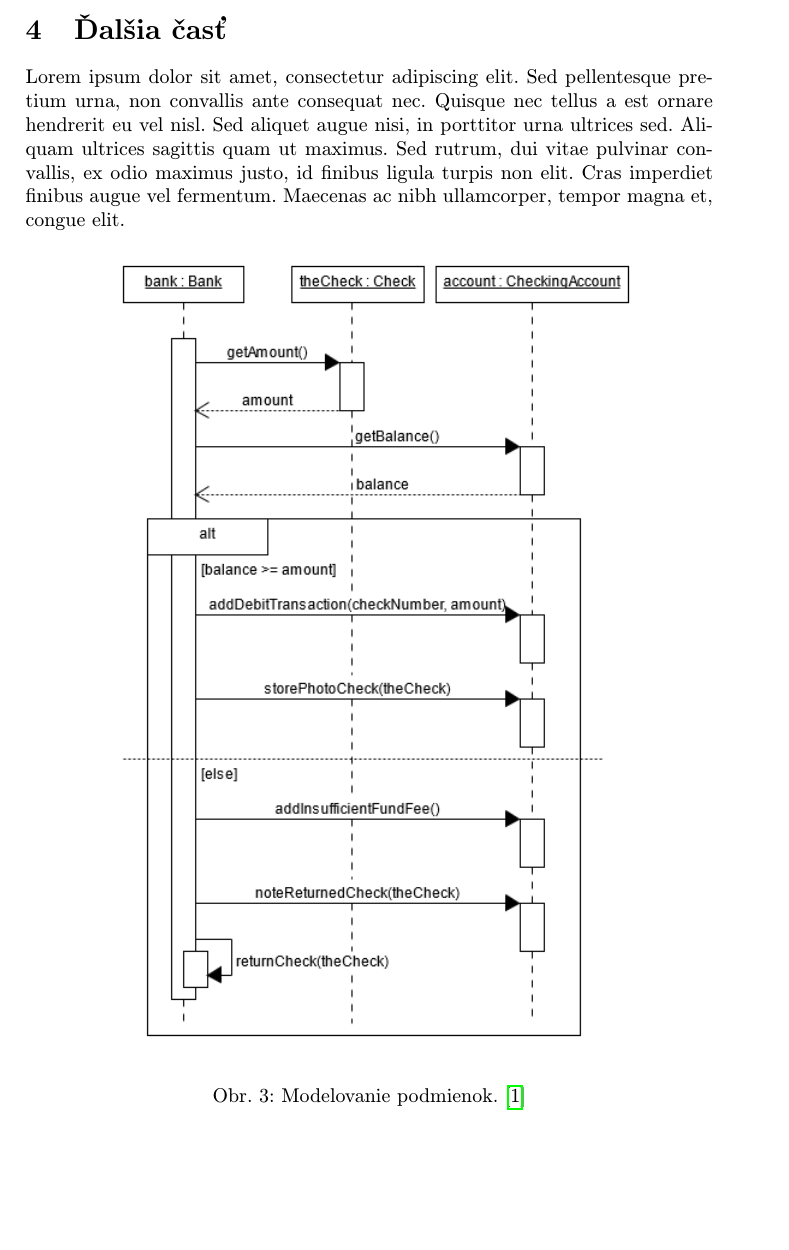
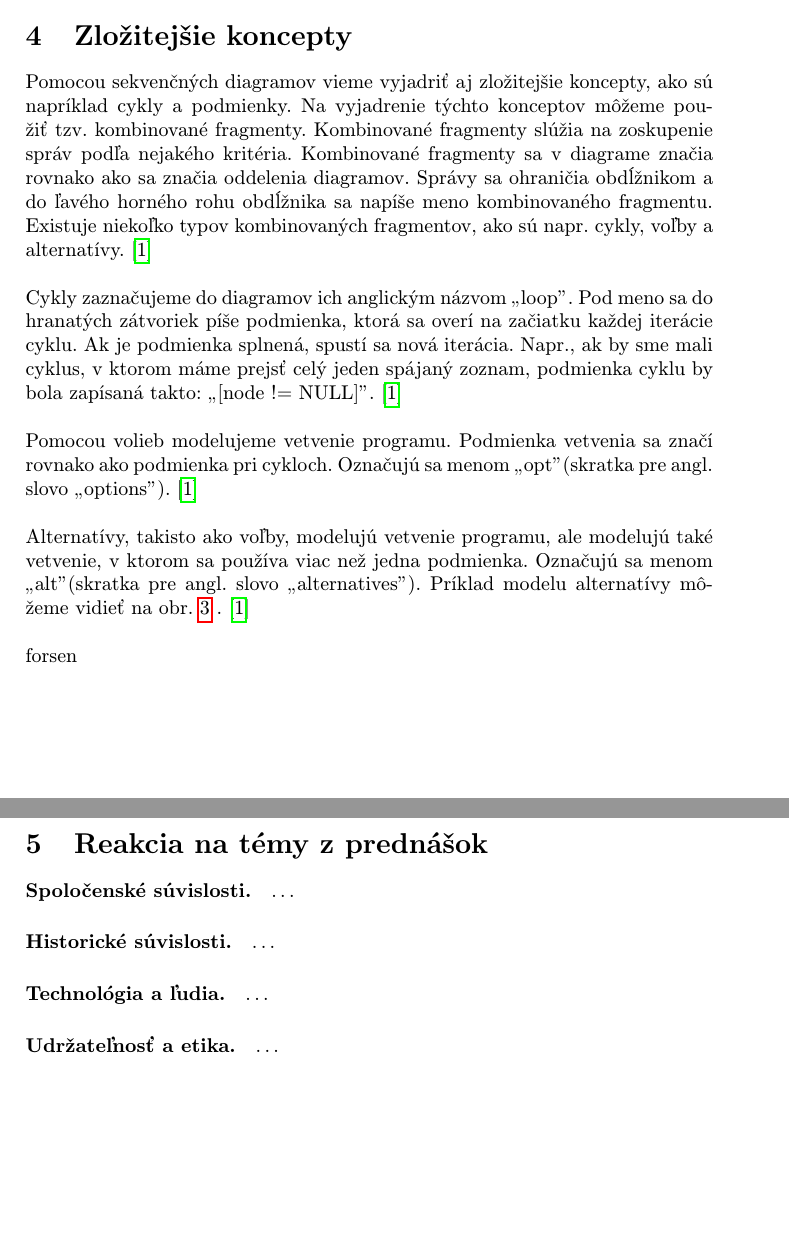
Before and after one commit to kriluk12/mip-article, a LaTeX document (article.tex): part of page 3 of 4 before the commit and two parts of pages 3 and 4 of 5 after it, the two joined at a grey line, cut at the place of the change, the shorter picture padded with empty space. Compiled offline with pdfLaTeX.

Commit message:
Wrote most of the article

```diff
--- a/article.tex
+++ b/article.tex
@@ -23,7 +23,7 @@
     {\small \texttt{xlukacsovics@stuba.sk}}
     }
 
-\date{\small 14.12.2021} % upravte
+\date{\small 14.12.2021}
 
 \providecommand{\abstr}[1]{\textbf{\textit{Abstrakt---}} #1}
 \providecommand{\keywords}[1]{\textbf{\textit{Klúčové slová---}} #1}
@@ -77,26 +82,51 @@ v niektorých prípadoch. \cite{petraq14}
 \centering
 \includegraphics[scale=0.8]{simple_diag.pdf}
 \caption{Ukážka sekvenčného diagramu.\cite{booch00}}
+\label{diag1}
 \end{figure*}
 
-\section{Ďalšia časť}
+\section{Zložitejšie koncepty}
 
-Lorem ipsum dolor sit amet, consectetur adipiscing elit. Sed pellentesque pretium urna, non convallis ante consequat nec.
-Quisque nec tellus a est ornare hendrerit eu vel nisl. Sed aliquet augue nisi, in porttitor urna ultrices sed.
-Aliquam ultrices sagittis quam ut maximus. Sed rutrum, dui vitae pulvinar convallis, ex odio maximus justo, id finibus ligula turpis non elit.
-Cras imperdiet finibus augue vel fermentum. Maecenas ac nibh ullamcorper, tempor magna et, congue elit.
+Pomocou sekvenčných diagramov vieme vyjadriť aj zložitejšie koncepty, ako sú napríklad cykly a podmienky. Na vyjadrenie týchto konceptov môžeme použiť tzv. kombinované fragmenty.
+Kombinované fragmenty slúžia na zoskupenie správ podľa nejakého kritéria.
+Kombinované fragmenty sa v diagrame značia rovnako ako sa značia oddelenia diagramov. Správy sa ohraničia obdĺžnikom a do ľavého horného rohu obdĺžnika sa napíše meno
+kombinovaného fragmentu. Existuje niekoľko typov kombinovaných fragmentov, ako sú napr. cykly, voľby a alternatívy. \cite{booch00} \newline
+
+\noindent Cykly zaznačujeme do diagramov ich anglickým názvom „loop". Pod meno sa do hranatých zátvoriek píše podmienka, ktorá sa overí na začiatku každej iterácie cyklu.
+Ak je podmienka splnená, spustí sa nová iterácia.
+Napr., ak by sme mali cyklus, v ktorom máme prejsť celý jeden spájaný zoznam, podmienka cyklu by bola zapísaná takto: „[node != NULL]". \cite{booch00} \newline
+
+\noindent Pomocou volieb modelujeme vetvenie programu. Podmienka vetvenia sa značí rovnako ako podmienka pri cykloch.
+Označujú sa menom „opt" (skratka pre angl. slovo „options"). \cite{booch00} \newline
+
+\noindent Alternatívy, takisto ako voľby, modelujú vetvenie programu, ale modelujú také vetvenie, v ktorom sa používa viac než jedna podmienka.
+Označujú sa menom „alt" (skratka pre angl. slovo „alternatives").
+Príklad modelu alternatívy môžeme vidieť na obr.~\ref{diag2} . \cite{booch00} \newline
+
+\noindent forsen
 
 \begin{figure*}[tbh]
 \centering
 \includegraphics[scale=0.8]{cond_diag.pdf}
-\caption{Modelovanie podmienok. \cite{booch00}}
+\caption{Model programu s alternatívou. \cite{booch00}}
+\label{diag2}
 \end{figure*}
+
+\section{Reakcia na témy z prednášok}
+\paragraph{Spoločenské súvislosti.}
+\ldots
+
+\paragraph{Historické súvislosti.}
+\ldots
+
+\paragraph{Technológia a ľudia.}
+\ldots
+
+\paragraph{Udržateľnosť a etika.}
+\ldots
 
 \section{Záver}
 \ldots
-
-%\acknowledgement{Ak niekomu chcete poďakovať\ldots}
-
 
 % týmto sa generuje zoznam literatúry z obsahu súboru literature.bib podľa toho, na čo sa v článku odkazujete
 \bibliography{literature}
```
Also changed, not shown: article.tex (47 more changed lines).
